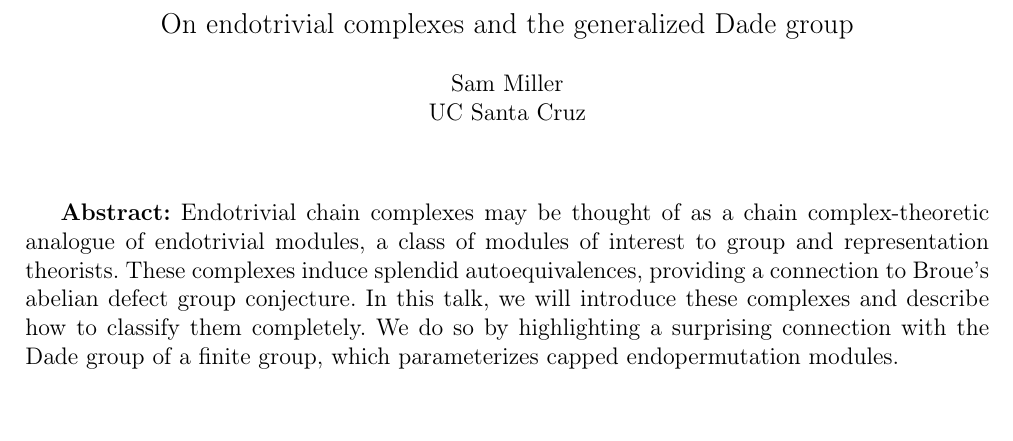
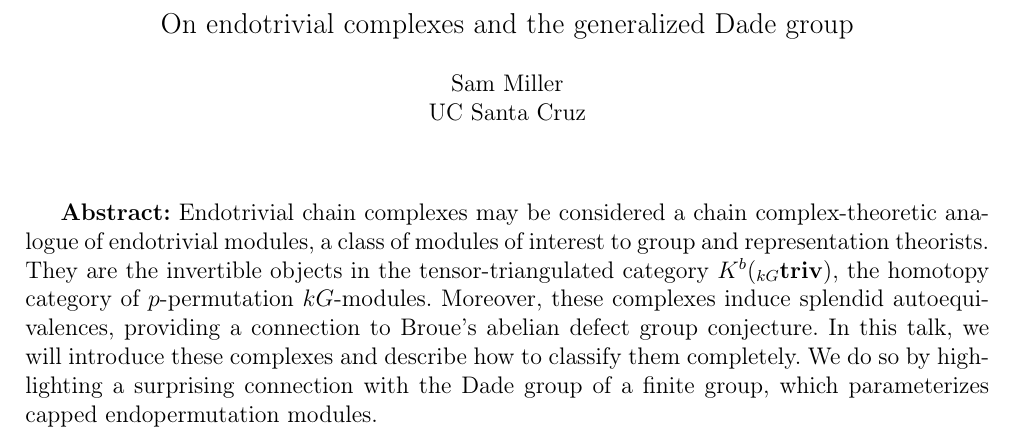
Before and after one commit to gaagc24/gaagc24.github.io, a LaTeX document (pdf/Miller.tex): part of the page, cut so that both start at the same text, the shorter picture padded with empty space. Compiled offline with pdfLaTeX.

Commit message:
Update abstract Miller

```diff
--- a/pdf/Miller.tex
+++ b/pdf/Miller.tex
@@ -19,7 +19,7 @@ UC Santa Cruz\\
 \end{center}
 \vspace*{.8cm}
 
-{\bf Abstract:} Endotrivial chain complexes may be thought of as a chain complex-theoretic analogue of endotrivial modules, a class of modules of interest to group and representation theorists. These complexes induce splendid autoequivalences, providing a connection to Broue's abelian defect group conjecture. In this talk, we will introduce these complexes and describe how to classify them completely. We do so by highlighting a surprising connection with the Dade group of a finite group, which parameterizes capped endopermutation modules.
+{\bf Abstract:} Endotrivial chain complexes may be considered a chain complex-theoretic analogue of endotrivial modules, a class of modules of interest to group and representation theorists. They are the invertible objects in the tensor-triangulated category $K^b({}_{kG}\mathbf{triv})$, the homotopy category of $p$-permutation $kG$-modules. Moreover, these complexes induce splendid autoequivalences, providing a connection to Broue's abelian defect group conjecture. In this talk, we will introduce these complexes and describe how to classify them completely. We do so by highlighting a surprising connection with the Dade group of a finite group, which parameterizes capped endopermutation modules.
 
 
 \end{document}
```
Also changed, not shown: pdf/Miller.pdf, pdf/main.pdf, 2 other files.
